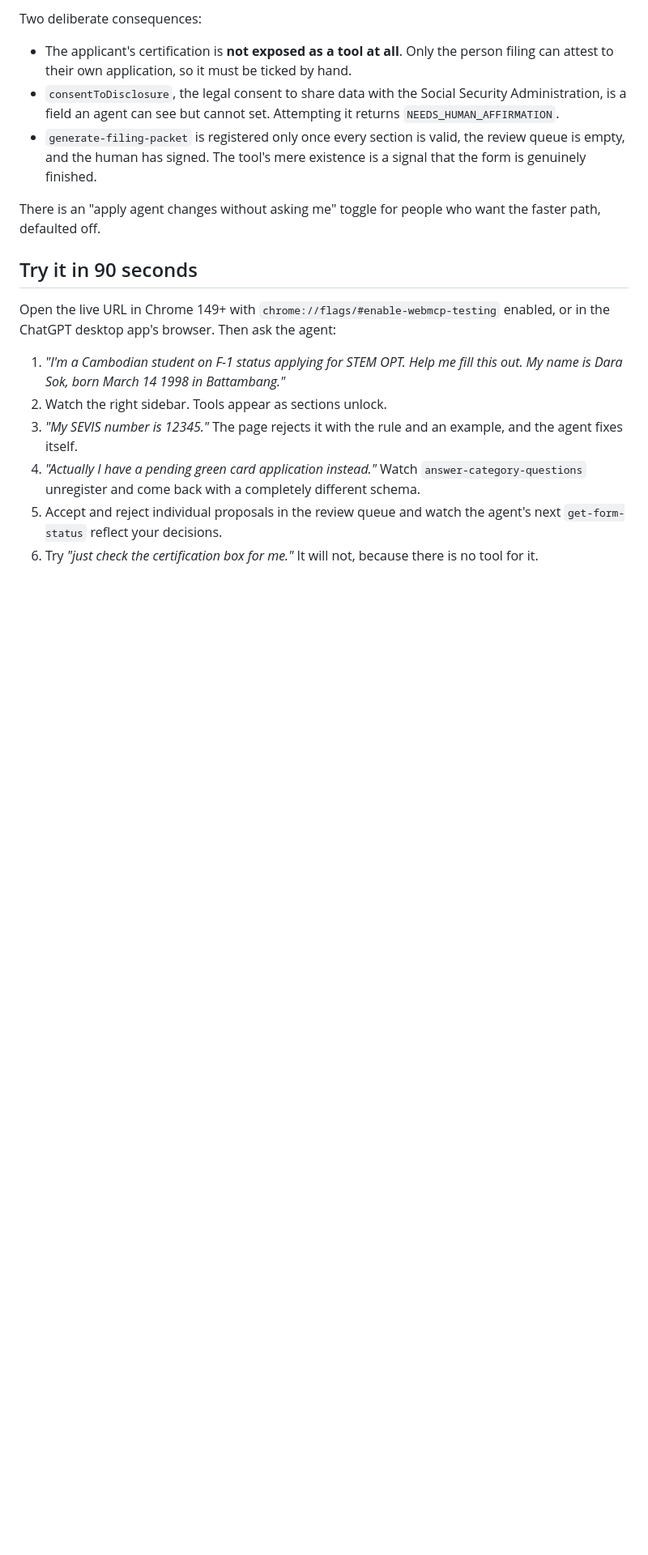
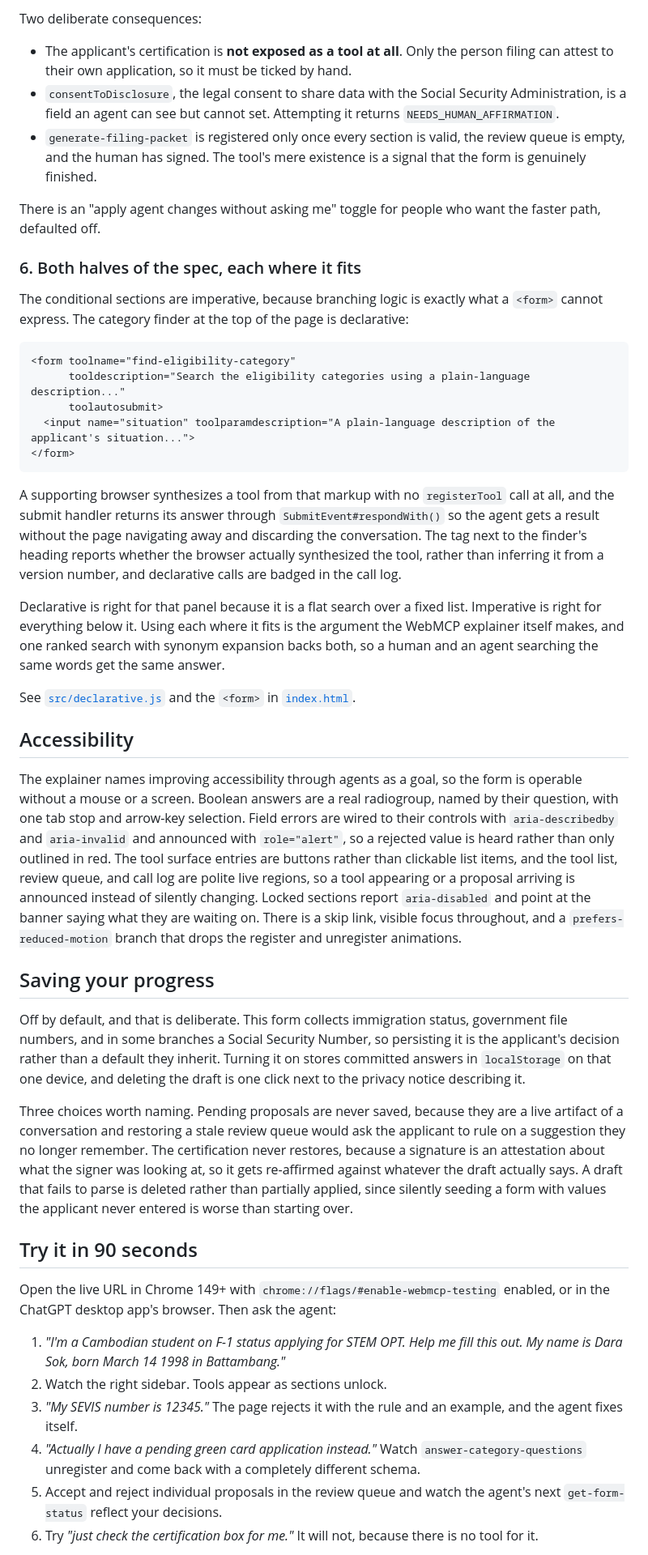
Before and after one commit to jjlinucb/ombuds, a Markdown page: README.md, the part around one of its changes. Shown at 81% size. Drawn GitHub-style; blank space fills up the shorter version.

Commit message:
Document the declarative tool, accessibility, and opt-in saving
Also retires the stale limitation about state being lost on reload.

Co-Authored-By: Claude Opus 5 <noreply@anthropic.com>

````diff
--- a/README.md
+++ b/README.md
@@ -83,6 +83,34 @@ Two deliberate consequences:
 
 There is an "apply agent changes without asking me" toggle for people who want the faster path, defaulted off.
 
+### 6. Both halves of the spec, each where it fits
+
+The conditional sections are imperative, because branching logic is exactly what a `<form>` cannot express. The category finder at the top of the page is declarative:
+
+```html
+<form toolname="find-eligibility-category"
+      tooldescription="Search the eligibility categories using a plain-language description..."
+      toolautosubmit>
+  <input name="situation" toolparamdescription="A plain-language description of the applicant's situation...">
+</form>
+```
+
+A supporting browser synthesizes a tool from that markup with no `registerTool` call at all, and the submit handler returns its answer through `SubmitEvent#respondWith()` so the agent gets a result without the page navigating away and discarding the conversation. The tag next to the finder's heading reports whether the browser actually synthesized the tool, rather than inferring it from a version number, and declarative calls are badged in the call log.
+
+Declarative is right for that panel because it is a flat search over a fixed list. Imperative is right for everything below it. Using each where it fits is the argument the WebMCP explainer itself makes, and one ranked search with synonym expansion backs both, so a human and an agent searching the same words get the same answer.
+
+See [`src/declarative.js`](src/declarative.js) and the `<form>` in [`index.html`](index.html).
+
+## Accessibility
+
+The explainer names improving accessibility through agents as a goal, so the form is operable without a mouse or a screen. Boolean answers are a real radiogroup, named by their question, with one tab stop and arrow-key selection. Field errors are wired to their controls with `aria-describedby` and `aria-invalid` and announced with `role="alert"`, so a rejected value is heard rather than only outlined in red. The tool surface entries are buttons rather than clickable list items, and the tool list, review queue, and call log are polite live regions, so a tool appearing or a proposal arriving is announced instead of silently changing. Locked sections report `aria-disabled` and point at the banner saying what they are waiting on. There is a skip link, visible focus throughout, and a `prefers-reduced-motion` branch that drops the register and unregister animations.
+
+## Saving your progress
+
+Off by default, and that is deliberate. This form collects immigration status, government file numbers, and in some branches a Social Security Number, so persisting it is the applicant's decision rather than a default they inherit. Turning it on stores committed answers in `localStorage` on that one device, and deleting the draft is one click next to the privacy notice describing it.
+
+Three choices worth naming. Pending proposals are never saved, because they are a live artifact of a conversation and restoring a stale review queue would ask the applicant to rule on a suggestion they no longer remember. The certification never restores, because a signature is an attestation about what the signer was looking at, so it gets re-affirmed against whatever the draft actually says. A draft that fails to parse is deleted rather than partially applied, since silently seeding a form with values the applicant never entered is worse than starting over.
+
 ## Try it in 90 seconds
 
 Open the live URL in Chrome 149+ with `chrome://flags/#enable-webmcp-testing` enabled, or in the ChatGPT desktop app's browser. Then ask the agent:
````
Also changed, not shown: other parts of README.md (+6 -3 lines).
